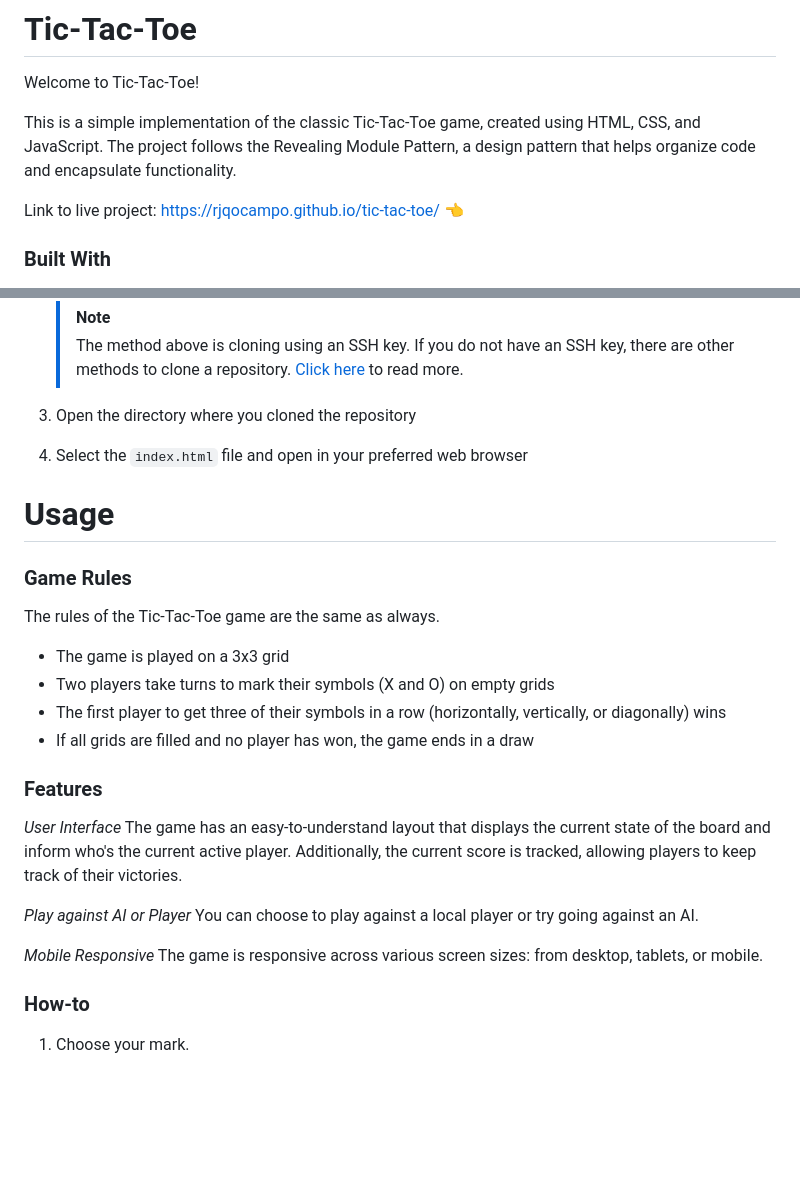
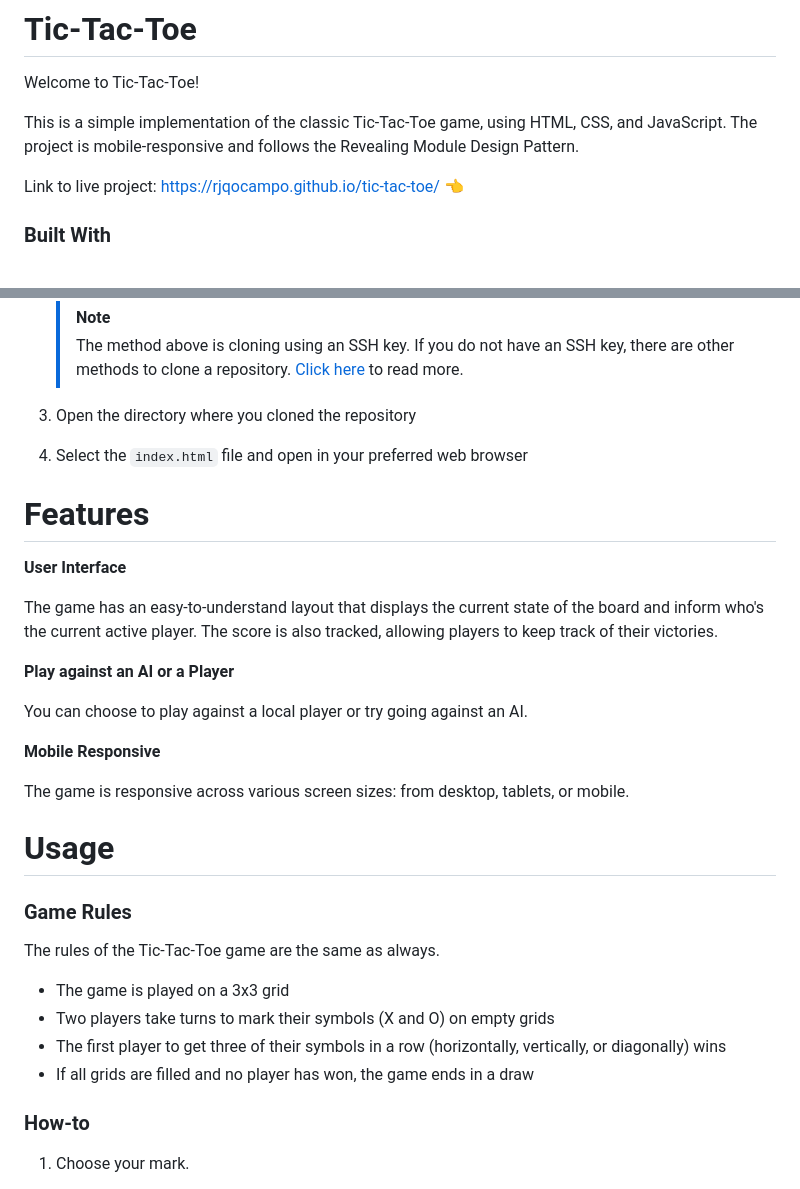
Before and after one commit to rjqocampo/tic-tac-toe, a Markdown page: readme.md, 2 parts joined by grey strips. GitHub-like rendering; blank space fills up the shorter version.

```diff
--- a/readme.md
+++ b/readme.md
@@ -2,7 +2,7 @@
 
 Welcome to Tic-Tac-Toe!
 
-This is a simple implementation of the classic Tic-Tac-Toe game, created using HTML, CSS, and JavaScript. The project follows the Revealing Module Pattern, a design pattern that helps organize code and encapsulate functionality.
+This is a simple implementation of the classic Tic-Tac-Toe game, using HTML, CSS, and JavaScript. The project is mobile-responsive and follows the Revealing Module Design Pattern.
 
 Link to live project: https://rjqocampo.github.io/tic-tac-toe/ :point_left:
 
@@ -66,7 +66,22 @@ _or_
   4. Open the directory where you cloned the repository
   5. Select the `index.html` file and open in your preferred web browser
 
+# Features
+
+**User Interface**
+
+The game has an easy-to-understand layout that displays the current state of the board and inform who's the current active player. The score is also tracked, allowing players to keep track of their victories.
+
+**Play against an AI or a Player**
+
+You can choose to play against a local player or try going against an AI.
+
+**Mobile Responsive**
+
+The game is responsive across various screen sizes: from desktop, tablets, or mobile.
+
 # Usage
+
 ### Game Rules
 
 The rules of the Tic-Tac-Toe game are the same as always.
@@ -75,17 +90,6 @@ The rules of the Tic-Tac-Toe game are the same as always.
 * Two players take turns to mark their symbols (X and O) on empty grids
 * The first player to get three of their symbols in a row (horizontally, vertically, or diagonally) wins
 * If all grids are filled and no player has won, the game ends in a draw
-
-### Features
-
-*User Interface*
-The game has an easy-to-understand layout that displays the current state of the board and inform who's the current active player. Additionally, the current score is tracked, allowing players to keep track of their victories.
-
-*Play against AI or Player*
-You can choose to play against a local player or try going against an AI.
-
-*Mobile Responsive*
-The game is responsive across various screen sizes: from desktop, tablets, or mobile.
 
 ### How-to
 
```
